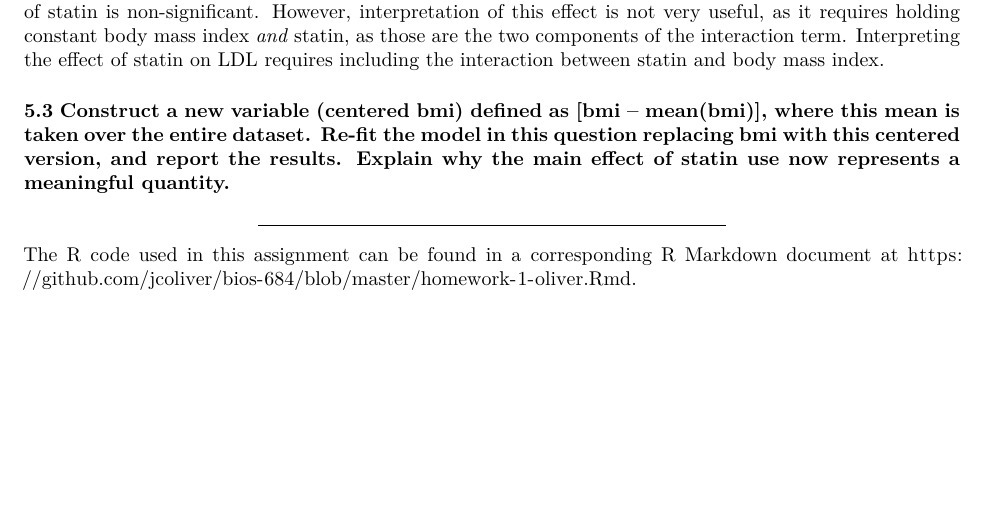
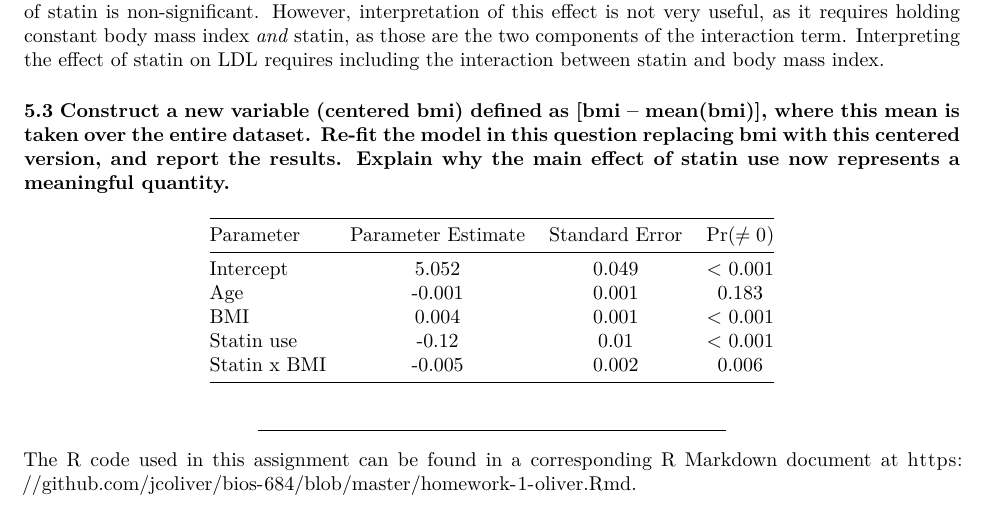
Before and after one commit to jcoliver/bios-684, an R Markdown document (homework-1-oliver.Rmd): part of page 4 of 4, cut so that both start at the same text, the shorter picture padded with empty space. Rendered offline with R 4.5, knitr and Pandoc, then LaTeX, with nearby package versions.

Commit message:
Start work on answer 5.3

````diff
--- a/homework-1-oliver.Rmd
+++ b/homework-1-oliver.Rmd
@@ -233,6 +233,14 @@ centered.p.values[is.na(centered.p.values)] <- "< 0.001"
 names(centered.p.values) <- rownames(centered.coeffs)
 ```
 
+|Parameter|Parameter Estimate|Standard Error|Pr($\neq0$)|
+|---------|:----------------:|:------------:|:---------:|
+| Intercept | `r round(centered.coeffs["(Intercept)", 1], 3)` | `r round(centered.coeffs["(Intercept)", 2], 3)` | `r centered.p.values["(Intercept)"]` |
+| Age | `r round(centered.coeffs["age", 1], 3)` | `r round(centered.coeffs["age", 2], 3)` | `r centered.p.values["age"]` |
+| BMI | `r round(centered.coeffs["centered.bmi", 1], 3)` | `r round(centered.coeffs["centered.bmi", 2], 3)` | `r centered.p.values["centered.bmi"]` |
+| Statin use | `r round(centered.coeffs["statin", 1], 3)` | `r round(centered.coeffs["statin", 2], 3)` | `r centered.p.values["statin"]` |
+| Statin x BMI | `r round(centered.coeffs["centered.bmi:statin", 1], 3)` | `r round(centered.coeffs["centered.bmi:statin", 2], 3)` | `r centered.p.values["centered.bmi:statin"]` |
+
 
 
 ***
````
Also changed, not shown: 1 other file.
